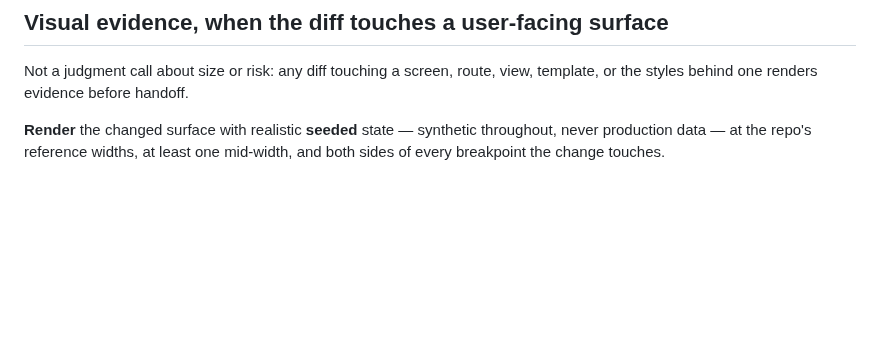
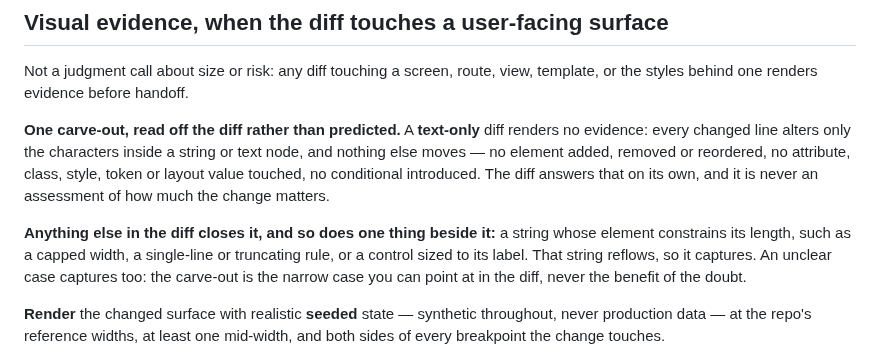
Before and after one commit to sluengen/harness, a Markdown page: templates/rules/design-system.md, the part around the change. Drawn GitHub-style; blank space fills up the shorter version.

```diff
--- a/templates/rules/design-system.md
+++ b/templates/rules/design-system.md
@@ -94,6 +94,19 @@ surface answers all of these:
 Not a judgment call about size or risk: any diff touching a screen, route, view,
 template, or the styles behind one renders evidence before handoff.
 
+**One carve-out, read off the diff rather than predicted.** A **text-only** diff
+renders no evidence: every changed line alters only the characters inside a string
+or text node, and nothing else moves — no element added, removed or reordered, no
+attribute, class, style, token or layout value touched, no conditional introduced.
+The diff answers that on its own, and it is never an assessment of how much the
+change matters.
+
+**Anything else in the diff closes it, and so does one thing beside it:** a string
+whose element constrains its length, such as a capped width, a single-line or
+truncating rule, or a control sized to its label. That string reflows, so it
+captures. An unclear case captures too: the carve-out is the narrow case you can
+point at in the diff, never the benefit of the doubt.
+
 **Render** the changed surface with realistic **seeded** state — synthetic
 throughout, never production data — at the repo's reference widths, at least one
 mid-width, and both sides of every breakpoint the change touches.
```
Also changed, not shown: .claude/rules/design-system.md (+13 -0 lines), design/AGENTS.md (+13 -0 lines).
